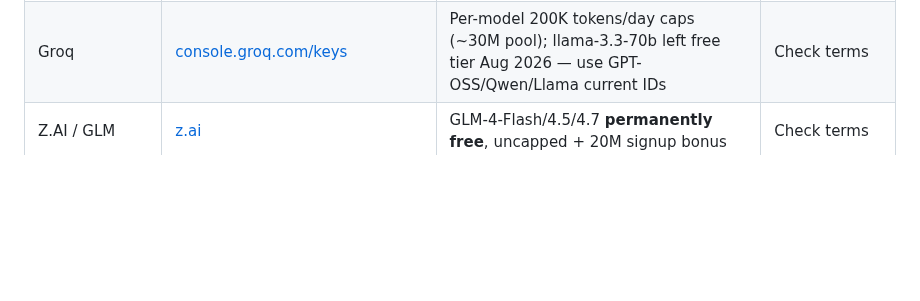
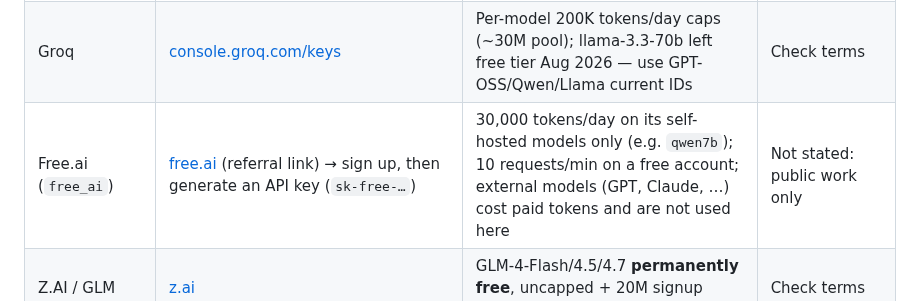
Before and after one commit to Ch3fUlrich/AutoOS, a Markdown page: docs/api-keys.md, the part around the change. Rendered like a GitHub page; blank space fills up the shorter version.

```diff
--- a/docs/api-keys.md
+++ b/docs/api-keys.md
@@ -66,6 +66,7 @@ this public repo, never for private code.
 | Mistral | [console.mistral.ai/api-keys](https://console.mistral.ai/api-keys) | **Biggest documented pool: ~1B/mo per org**, 2 RPM, rate-limited free mode, no card | Check terms |
 | Gemini (AI Studio) | [aistudio.google.com/app/apikey](https://aistudio.google.com/app/apikey) | Flash-family pooled, uncapped figure, dynamic limits; Pro left free tier Apr 2026; 2.0 Flash dead Jun 2026 | **Yes** |
 | Groq | [console.groq.com/keys](https://console.groq.com/keys) | Per-model 200K tokens/day caps (~30M pool); llama-3.3-70b left free tier Aug 2026 — use GPT-OSS/Qwen/Llama current IDs | Check terms |
+| Free.ai (`free_ai`) | [free.ai](https://free.ai/?ref=46pK6GCwBJs) (referral link) → sign up, then generate an API key (`sk-free-…`) | 30,000 tokens/day on its self-hosted models only (e.g. `qwen7b`); 10 requests/min on a free account; external models (GPT, Claude, …) cost paid tokens and are not used here | Not stated: public work only |
 | Z.AI / GLM | [z.ai](https://z.ai) | GLM-4-Flash/4.5/4.7 **permanently free**, uncapped + 20M signup bonus | Check terms |
 | Kilo gateway | Kilo Code app | Rotating "Auto Free" set (Nemotron 3, StepFun…), uncapped | Check terms |
 | Nara | router.bynara.id | ~210M/mo bucket | Check terms |
```
Also changed, not shown: CHANGELOG.md (+4 -0 lines).
